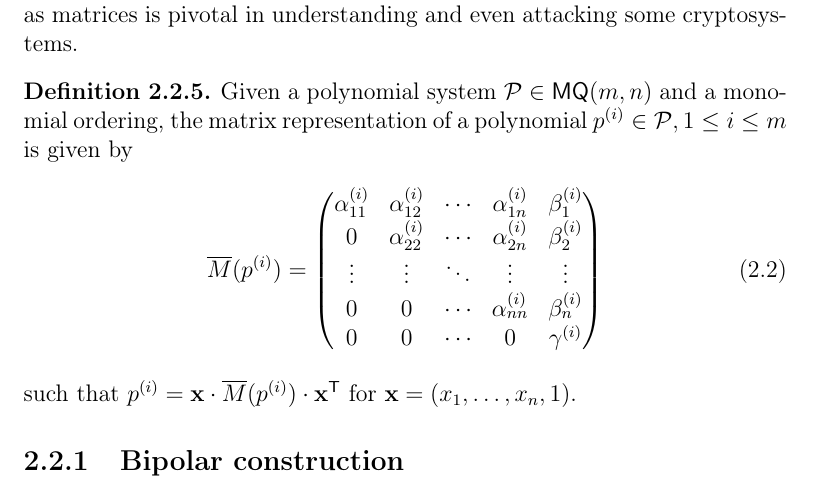
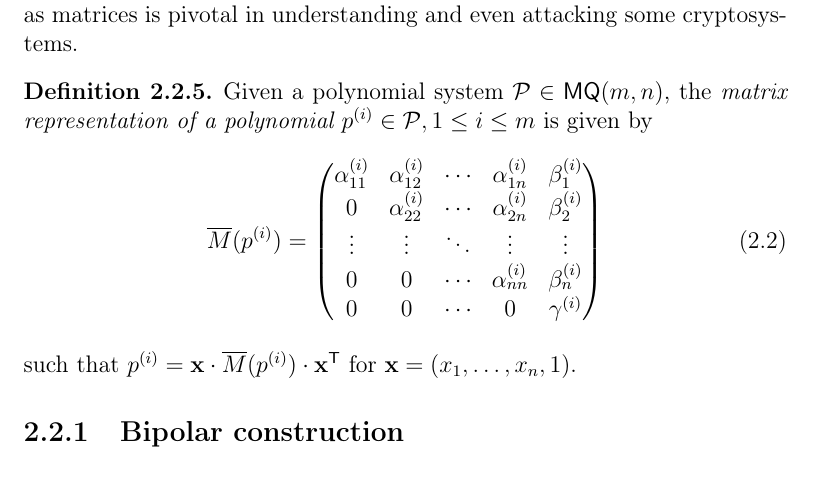
Before and after one commit to zambonin/msc, a LaTeX thesis (main.tex): part of page 17 of 43, cut so that both start at the same text. Compiled offline with pdfLaTeX.

Commit message:
overleaf_to_git: update main.tex from r5971 to r5981

```diff
--- a/main.tex
+++ b/main.tex
@@ -341,8 +341,8 @@ We recall that division of polynomials in a multivariate polynomial ring is ambi
 
 There are several other examples of ordering strategies~\cite{}, but for efficiency reasons, \textsf{grevlex} is more commonly employed in algorithms~\cite{}. In the context of multivariate cryptography, monomial ordering is used for instance to define matrix representations of multivariate polynomials, and to solve polynomial systems using Gröbner bases~\cite{}. Additionally, as seen in Section~\ref{}, the visualization and manipulation of multivariate polynomials as matrices is pivotal in understanding and even attacking some cryptosystems.
 
-\begin{definition}
-  Given a polynomial system $\mathcal{P} \in \textsf{MQ}(m, n)$ and a monomial ordering, the matrix representation of a polynomial $p^{(i)} \in \mathcal{P}, 1 \leq i \leq m$ is given by
+\begin{definition}\label{def:matquad}
+  Given a polynomial system $\mathcal{P} \in \textsf{MQ}(m, n)$, the \emph{matrix representation of a polynomial $p^{(i)} \in \mathcal{P}, 1 \leq i \leq m$} is given by
   \begin{align}
     \overline{M}(p^{(i)}) =
     \begin{pmatrix}
```
Also changed, not shown: main.tex (2 more changed lines).
